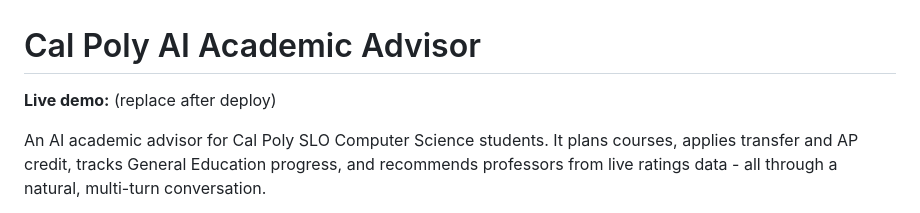
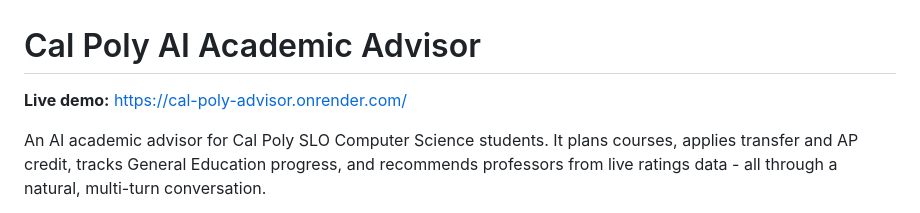
Before and after one commit to mhelwee/cal-poly-advisor, a Markdown page: README.md, the part around the change. Rendered like a GitHub page.

Commit message:
Add live demo URL to README

```diff
--- a/README.md
+++ b/README.md
@@ -1,6 +1,6 @@
 # Cal Poly AI Academic Advisor
 
-**Live demo:** <URL>  (replace after deploy)
+**Live demo:** https://cal-poly-advisor.onrender.com/
 
 An AI academic advisor for Cal Poly SLO Computer Science students. It plans courses,
 applies transfer and AP credit, tracks General Education progress, and recommends
```
